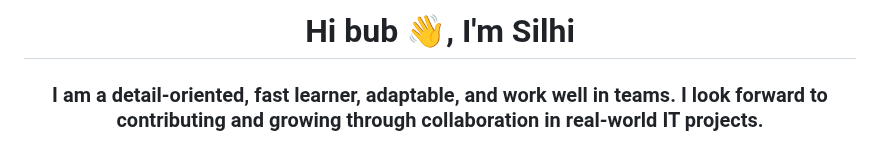
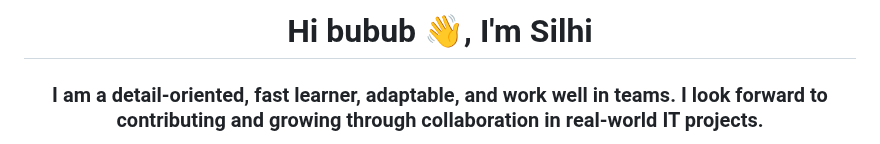
Before and after one commit to Silhi/silhi, a Markdown page: README.md, the part around the change. Rendered like a GitHub page.

```diff
--- a/README.md
+++ b/README.md
@@ -1,4 +1,4 @@
-<h1 align="center">Hi bub 👋, I'm Silhi</h1>
+<h1 align="center">Hi bubub 👋, I'm Silhi</h1>
 <h3 align="center">I am a detail-oriented, fast learner, adaptable, and work well in teams. I look forward to contributing and growing through collaboration in real-world IT projects.
 </h3>
 
```
